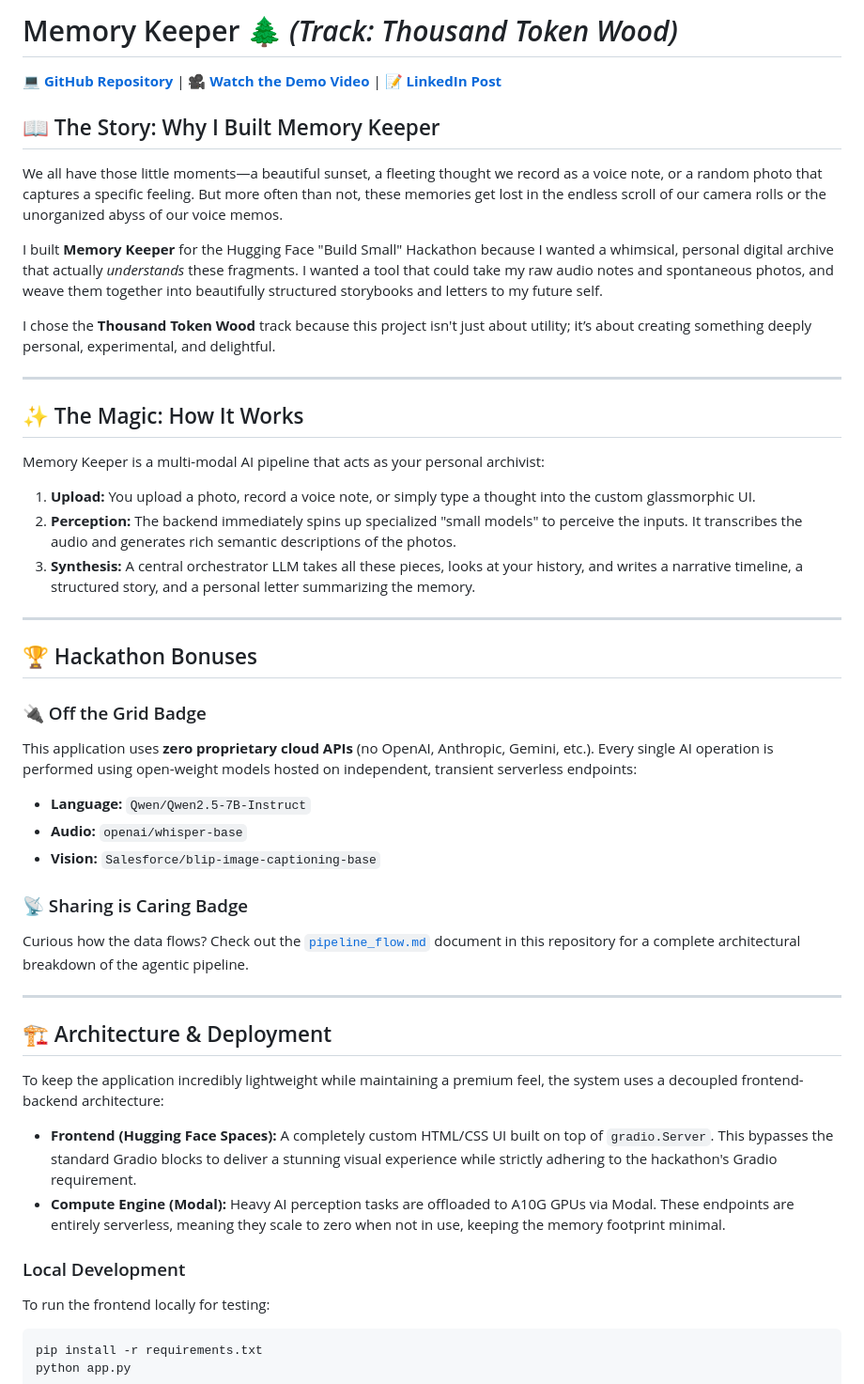
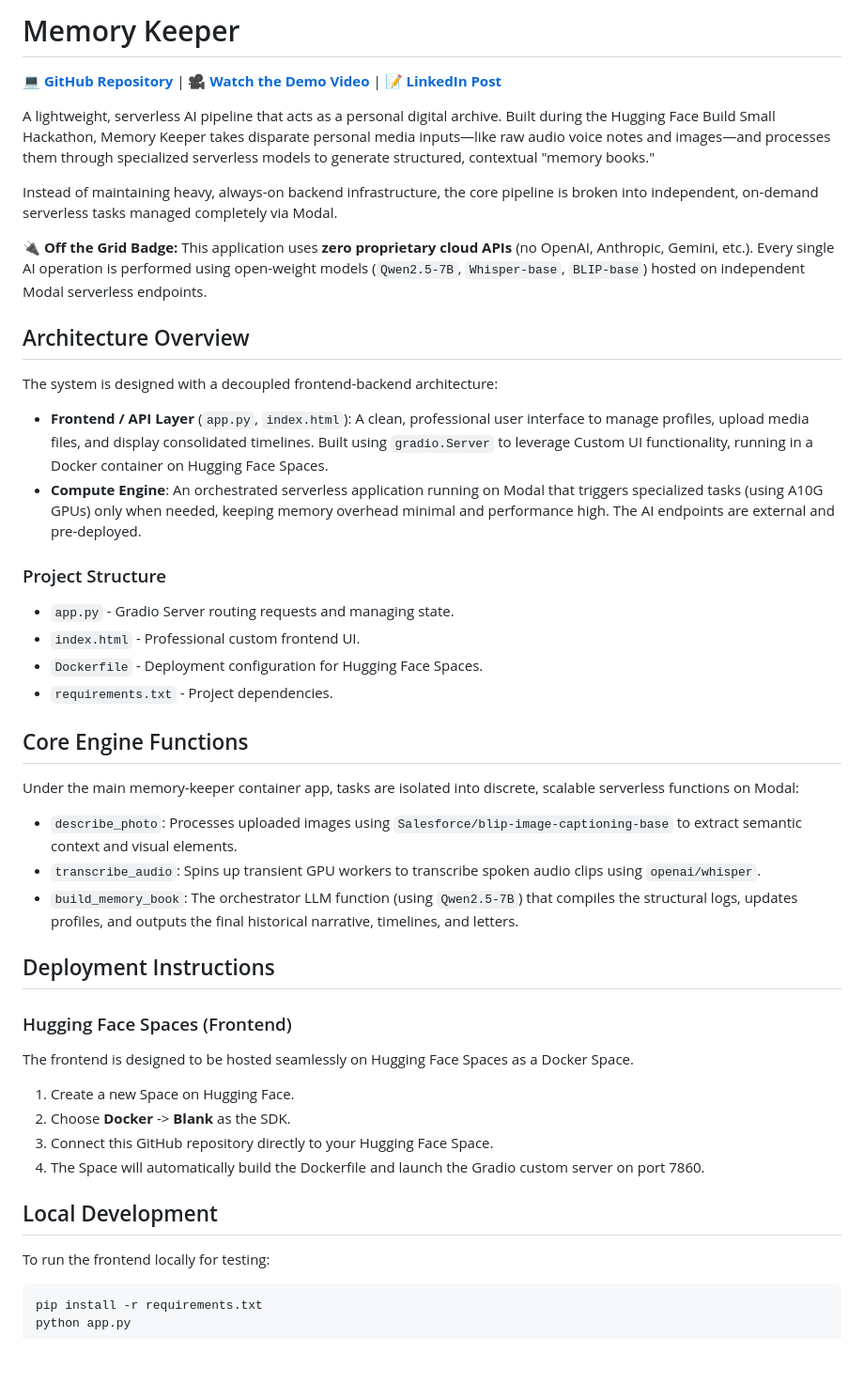
Before and after one commit to KongaraLikhith/memory-keeper, a Markdown page: README.md, the part around the change. Shown at 94% size. Drawn GitHub-style; blank space fills up the shorter version.

Commit message:
Docs: Revert to technical README for GitHub

````diff
--- a/README.md
+++ b/README.md
@@ -1,47 +1,44 @@
-# Memory Keeper 🌲 *(Track: Thousand Token Wood)*
+# Memory Keeper
 
 💻 **[GitHub Repository](https://github.com/KongaraLikhith/memory-keeper)** | 🎥 **[Watch the Demo Video](https://drive.google.com/file/d/1MCXUOhq1C8chFCno9T7GjPm8BOkAZX_X/view?usp=sharing)** | 📝 **[LinkedIn Post](https://www.linkedin.com/posts/likhith-kongara-049b87212_github-kongaralikhithmemory-keeper-memory-activity-7470707614285410304-tbUS)**
 
-## 📖 The Story: Why I Built Memory Keeper
+A lightweight, serverless AI pipeline that acts as a personal digital archive. Built during the Hugging Face Build Small Hackathon, Memory Keeper takes disparate personal media inputs—like raw audio voice notes and images—and processes them through specialized serverless models to generate structured, contextual "memory books."
 
-We all have those little moments—a beautiful sunset, a fleeting thought we record as a voice note, or a random photo that captures a specific feeling. But more often than not, these memories get lost in the endless scroll of our camera rolls or the unorganized abyss of our voice memos.
+Instead of maintaining heavy, always-on backend infrastructure, the core pipeline is broken into independent, on-demand serverless tasks managed completely via Modal.
 
-I built **Memory Keeper** for the Hugging Face "Build Small" Hackathon because I wanted a whimsical, personal digital archive that actually *understands* these fragments. I wanted a tool that could take my raw audio notes and spontaneous photos, and weave them together into beautifully structured storybooks and letters to my future self.
+🔌 **Off the Grid Badge:** This application uses **zero proprietary cloud APIs** (no OpenAI, Anthropic, Gemini, etc.). Every single AI operation is performed using open-weight models (`Qwen2.5-7B`, `Whisper-base`, `BLIP-base`) hosted on independent Modal serverless endpoints.
 
-I chose the **Thousand Token Wood** track because this project isn't just about utility; it’s about creating something deeply personal, experimental, and delightful.
+## Architecture Overview
 
----
+The system is designed with a decoupled frontend-backend architecture:
+- **Frontend / API Layer** (`app.py`, `index.html`): A clean, professional user interface to manage profiles, upload media files, and display consolidated timelines. Built using `gradio.Server` to leverage Custom UI functionality, running in a Docker container on Hugging Face Spaces.
+- **Compute Engine**: An orchestrated serverless application running on Modal that triggers specialized tasks (using A10G GPUs) only when needed, keeping memory overhead minimal and performance high. The AI endpoints are external and pre-deployed.
 
-## ✨ The Magic: How It Works
+### Project Structure
+- `app.py` - Gradio Server routing requests and managing state.
+- `index.html` - Professional custom frontend UI.
+- `Dockerfile` - Deployment configuration for Hugging Face Spaces.
+- `requirements.txt` - Project dependencies.
 
-Memory Keeper is a multi-modal AI pipeline that acts as your personal archivist:
-1. **Upload:** You upload a photo, record a voice note, or simply type a thought into the custom glassmorphic UI.
-2. **Perception:** The backend immediately spins up specialized "small models" to perceive the inputs. It transcribes the audio and generates rich semantic descriptions of the photos.
-3. **Synthesis:** A central orchestrator LLM takes all these pieces, looks at your history, and writes a narrative timeline, a structured story, and a personal letter summarizing the memory.
+## Core Engine Functions
 
----
+Under the main memory-keeper container app, tasks are isolated into discrete, scalable serverless functions on Modal:
 
-## 🏆 Hackathon Bonuses
+- `describe_photo`: Processes uploaded images using `Salesforce/blip-image-captioning-base` to extract semantic context and visual elements.
+- `transcribe_audio`: Spins up transient GPU workers to transcribe spoken audio clips using `openai/whisper`.
+- `build_memory_book`: The orchestrator LLM function (using `Qwen2.5-7B`) that compiles the structural logs, updates profiles, and outputs the final historical narrative, timelines, and letters.
 
-### 🔌 Off the Grid Badge
-This application uses **zero proprietary cloud APIs** (no OpenAI, Anthropic, Gemini, etc.). Every single AI operation is performed using open-weight models hosted on independent, transient serverless endpoints:
-- **Language:** `Qwen/Qwen2.5-7B-Instruct`
-- **Audio:** `openai/whisper-base`
-- **Vision:** `Salesforce/blip-image-captioning-base`
+## Deployment Instructions
 
-### 📡 Sharing is Caring Badge
-Curious how the data flows? Check out the [`pipeline_flow.md`](./pipeline_flow.md) document in this repository for a complete architectural breakdown of the agentic pipeline.
+### Hugging Face Spaces (Frontend)
+The frontend is designed to be hosted seamlessly on Hugging Face Spaces as a Docker Space.
 
----
+1. Create a new Space on Hugging Face.
+2. Choose **Docker** -> **Blank** as the SDK.
+3. Connect this GitHub repository directly to your Hugging Face Space.
+4. The Space will automatically build the Dockerfile and launch the Gradio custom server on port 7860.
 
-## 🏗️ Architecture & Deployment
-
-To keep the application incredibly lightweight while maintaining a premium feel, the system uses a decoupled frontend-backend architecture:
-
-- **Frontend (Hugging Face Spaces):** A completely custom HTML/CSS UI built on top of `gradio.Server`. This bypasses the standard Gradio blocks to deliver a stunning visual experience while strictly adhering to the hackathon's Gradio requirement.
-- **Compute Engine (Modal):** Heavy AI perception tasks are offloaded to A10G GPUs via Modal. These endpoints are entirely serverless, meaning they scale to zero when not in use, keeping the memory footprint minimal.
-
-### Local Development
+## Local Development
 To run the frontend locally for testing:
 ```bash
 pip install -r requirements.txt
````
